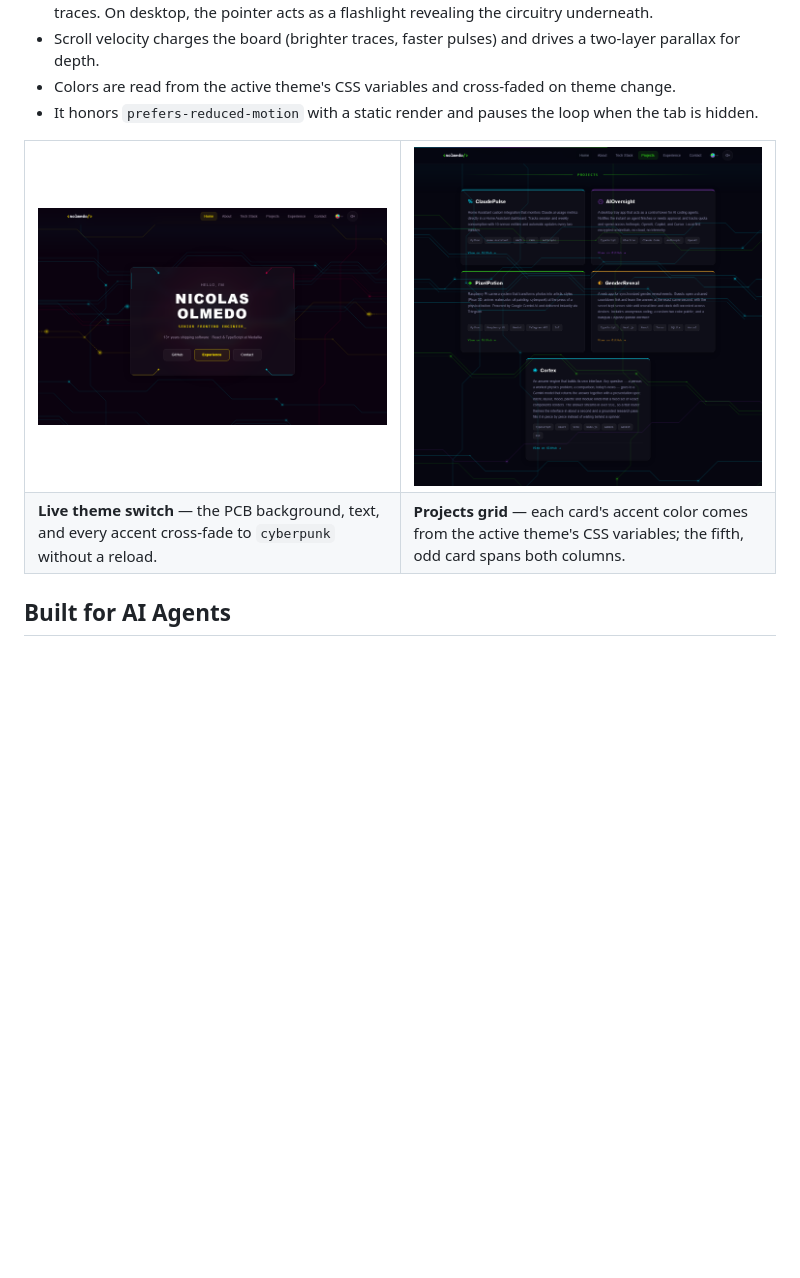
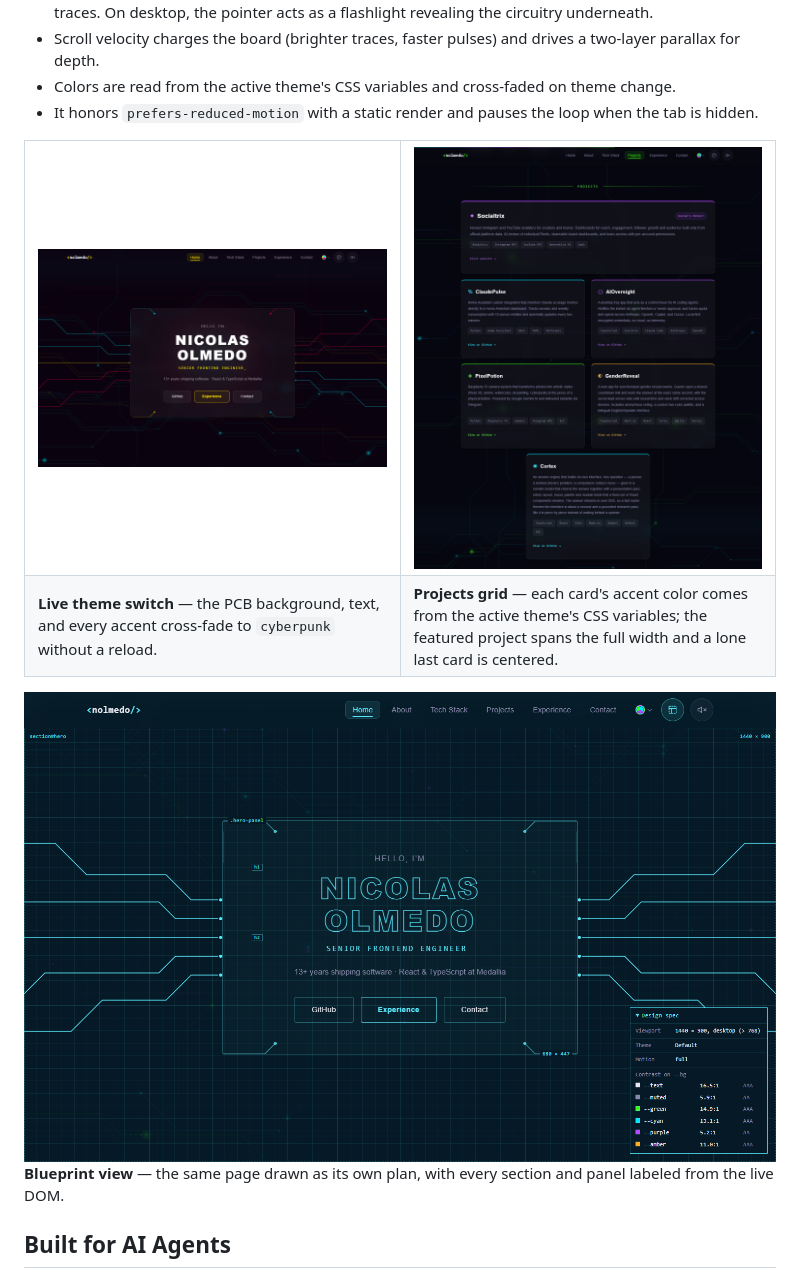
Before and after one commit to nikolmedo/nolmedo-dev, a Markdown page: README.md, the part around one of its changes. GitHub-like rendering; pictures changed too: docs/screenshots/hero-blueprint.png (added), docs/screenshots/hero-cyberpunk.png, docs/screenshots/projects.png; blank space fills up the shorter version.

```diff
--- a/README.md
+++ b/README.md
@@ -58,9 +58,13 @@ The background is a small physics-flavored simulation, not a static asset
 </tr>
 <tr>
 <td><b>Live theme switch</b> — the PCB background, text, and every accent cross-fade to <code>cyberpunk</code> without a reload.</td>
-<td><b>Projects grid</b> — each card's accent color comes from the active theme's CSS variables; the fifth, odd card spans both columns.</td>
+<td><b>Projects grid</b> — each card's accent color comes from the active theme's CSS variables; the featured project spans the full width and a lone last card is centered.</td>
 </tr>
 </table>
+
+<img src="docs/screenshots/hero-blueprint.png" width="100%" alt="The hero section in blueprint view: components drawn as outlines on a drafting grid, labeled with their selector and measured size, with a design spec panel listing theme tokens and contrast ratios">
+
+**Blueprint view** — the same page drawn as its own plan, with every section and panel labeled from the live DOM.
 
 ## Built for AI Agents
 
```
Also changed, not shown: other parts of README.md (+2 -2 lines), docs/screenshots/hero-default.png.
